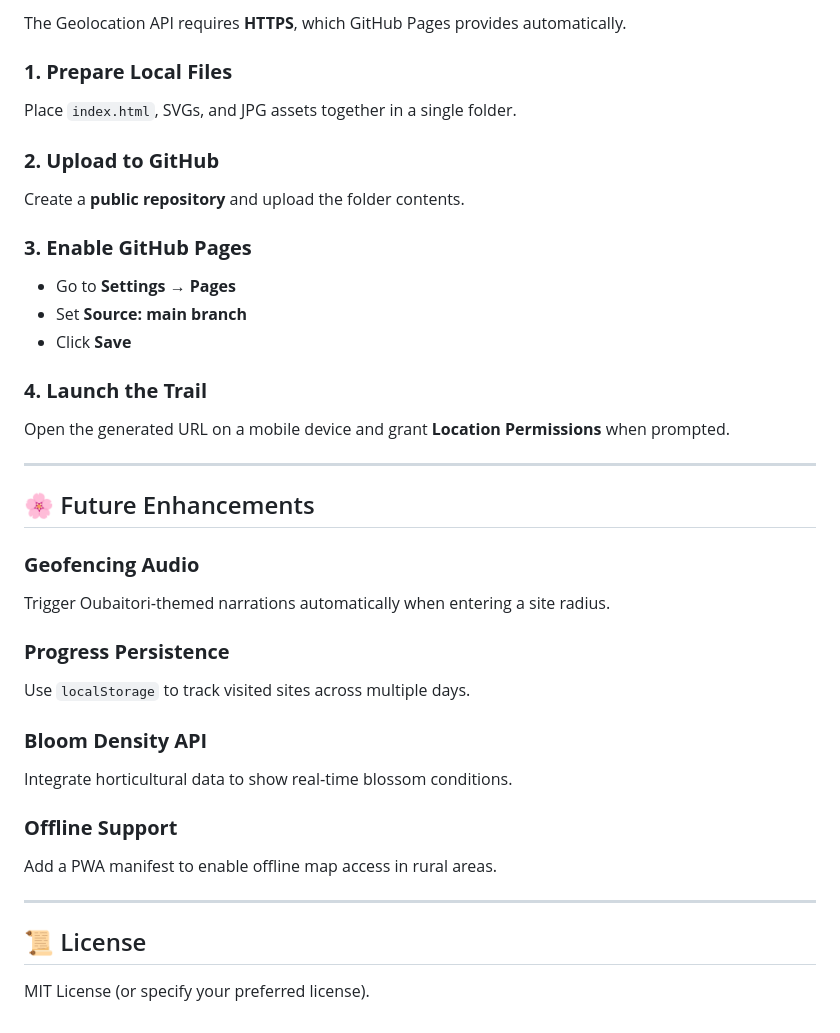
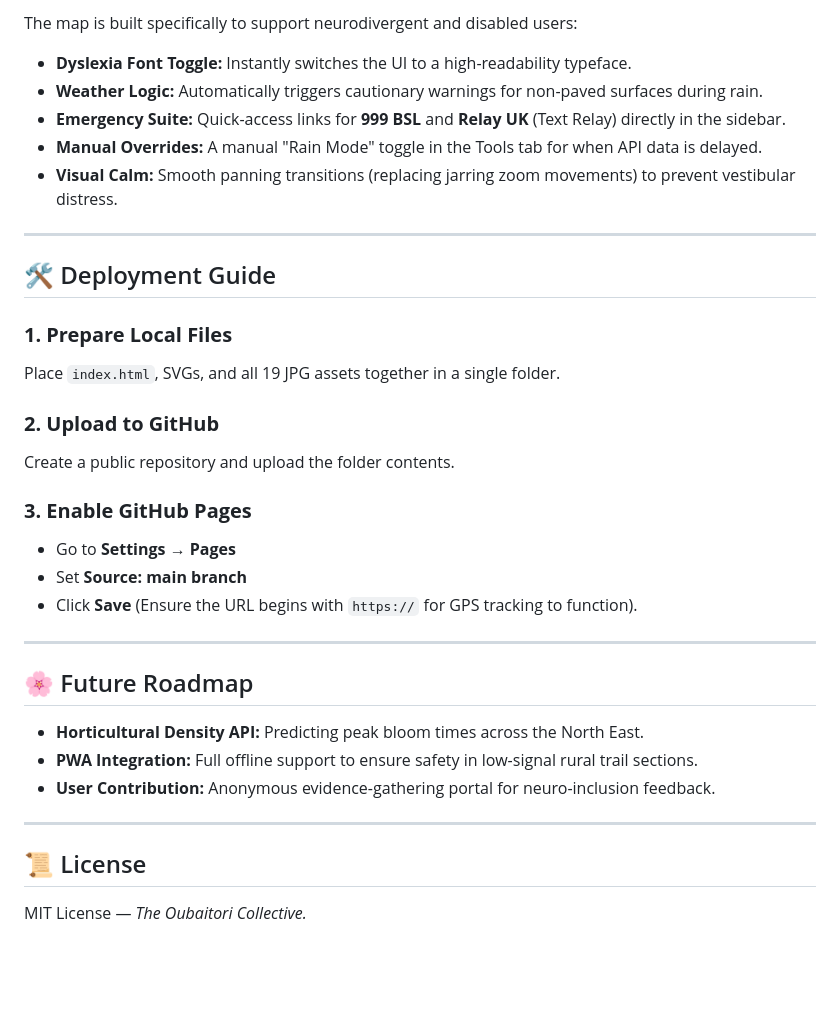
Before and after one commit to InclusiveCat/blossom-trail, a Markdown page: README.md, the part around one of its changes. Drawn GitHub-style; blank space fills up the shorter version.

```diff
--- a/README.md
+++ b/README.md
@@ -70,37 +62,35 @@ All logic is embedded directly into `index.html` to ensure compatibility with Gi
 
-The Geolocation API requires **HTTPS**, which GitHub Pages provides automatically.
+The map is built specifically to support neurodivergent and disabled users:
+- **Dyslexia Font Toggle:** Instantly switches the UI to a high-readability typeface.
+- **Weather Logic:** Automatically triggers cautionary warnings for non-paved surfaces during rain.
+- **Emergency Suite:** Quick-access links for **999 BSL** and **Relay UK** (Text Relay) directly in the sidebar.
+- **Manual Overrides:** A manual "Rain Mode" toggle in the Tools tab for when API data is delayed.
+- **Visual Calm:** Smooth panning transitions (replacing jarring zoom movements) to prevent vestibular distress.
+
+---
+
+## 🛠️ Deployment Guide
 
 ### **1. Prepare Local Files**
-Place `index.html`, SVGs, and JPG assets together in a single folder.
+Place `index.html`, SVGs, and all 19 JPG assets together in a single folder.
 
 ### **2. Upload to GitHub**
-Create a **public repository** and upload the folder contents.
+Create a public repository and upload the folder contents.
 
 ### **3. Enable GitHub Pages**
 - Go to **Settings → Pages**
 - Set **Source: main branch**
-- Click **Save**
-
-### **4. Launch the Trail**
-Open the generated URL on a mobile device and grant **Location Permissions** when prompted.
+- Click **Save** (Ensure the URL begins with `https://` for GPS tracking to function).
 
 ---
 
-## 🌸 Future Enhancements
+## 🌸 Future Roadmap
 
-### **Geofencing Audio**
-Trigger Oubaitori‑themed narrations automatically when entering a site radius.
-
-### **Progress Persistence**
-Use `localStorage` to track visited sites across multiple days.
-
-### **Bloom Density API**
-Integrate horticultural data to show real‑time blossom conditions.
-
-### **Offline Support**
-Add a PWA manifest to enable offline map access in rural areas.
+- **Horticultural Density API:** Predicting peak bloom times across the North East.
+- **PWA Integration:** Full offline support to ensure safety in low-signal rural trail sections.
+- **User Contribution:** Anonymous evidence-gathering portal for neuro-inclusion feedback.
 
 ---
 
 ## 📜 License
-MIT License (or specify your preferred license).
+MIT License — *The Oubaitori Collective.*
```
Also changed, not shown: other parts of README.md (+32 -40 lines).
